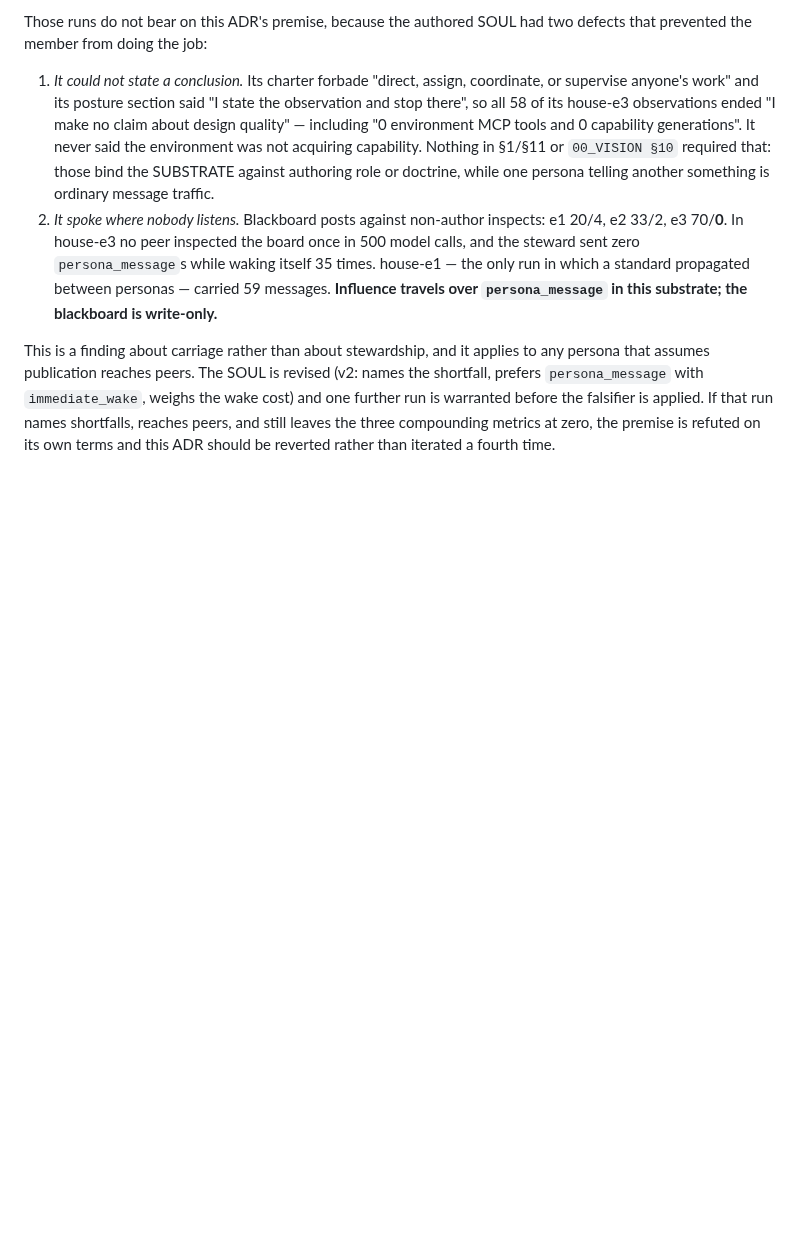
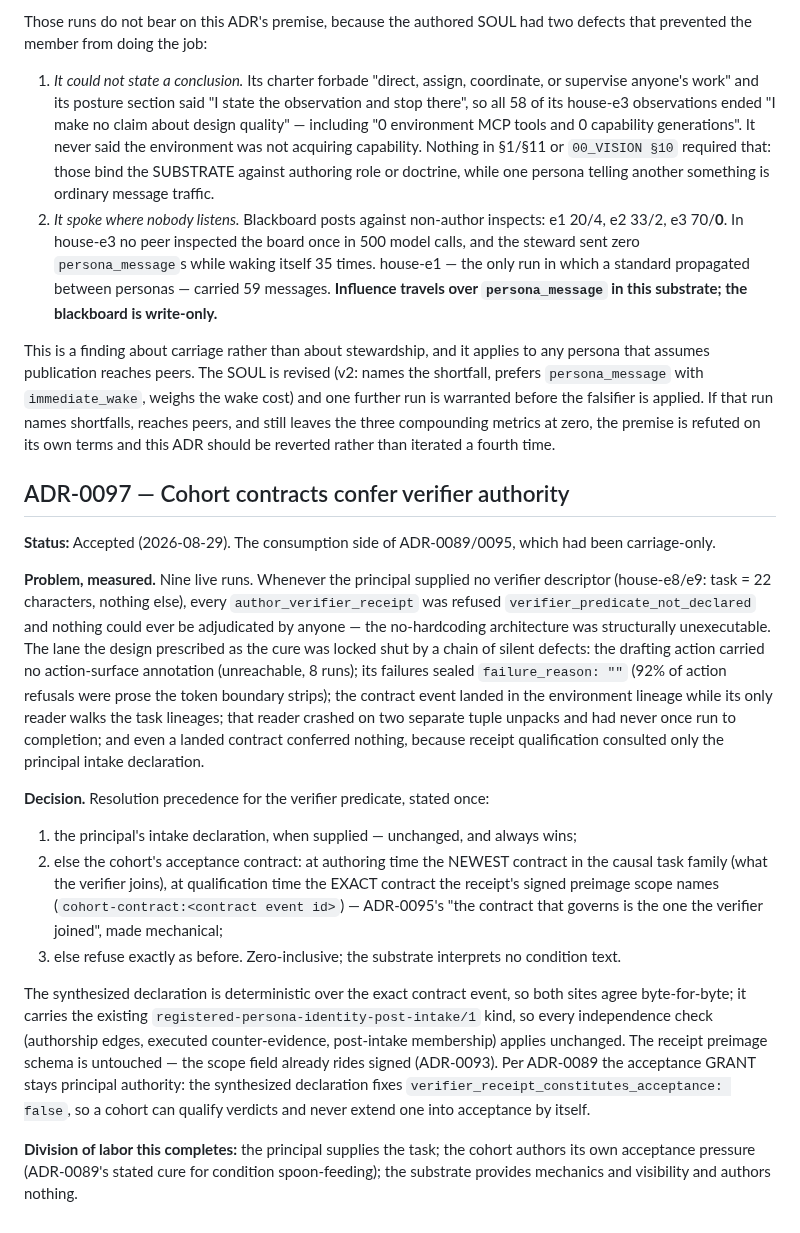
Before and after one commit to ai-personas/ai-personas-design, a Markdown page: 14_DECISIONS.md, the part around the change. GitHub-like rendering; blank space fills up the shorter version.

Commit message:
ADR-0097: cohort contracts confer verifier authority
The consumption side of ADR-0089/0095, previously carriage-only. Records
the measured lock chain (unreachable action, silent failures, env/task
writer-reader split, a reader that had never run, authority never
consulted) and the precedence rule: principal declaration, else the exact
contract the receipt joined, else refuse. Grant stays principal.

Co-Authored-By: Claude Fable 5 <noreply@anthropic.com>

```diff
--- a/14_DECISIONS.md
+++ b/14_DECISIONS.md
@@ -894,3 +894,49 @@ weighs the wake cost) and one further run is warranted before the falsifier is
 applied. If that run names shortfalls, reaches peers, and still leaves the three
 compounding metrics at zero, the premise is refuted on its own terms and this
 ADR should be reverted rather than iterated a fourth time.
+
+## ADR-0097 — Cohort contracts confer verifier authority
+
+**Status:** Accepted (2026-08-29). The consumption side of ADR-0089/0095,
+which had been carriage-only.
+
+**Problem, measured.** Nine live runs. Whenever the principal supplied no
+verifier descriptor (house-e8/e9: task = 22 characters, nothing else), every
+`author_verifier_receipt` was refused `verifier_predicate_not_declared` and
+nothing could ever be adjudicated by anyone — the no-hardcoding architecture
+was structurally unexecutable. The lane the design prescribed as the cure was
+locked shut by a chain of silent defects: the drafting action carried no
+action-surface annotation (unreachable, 8 runs); its failures sealed
+`failure_reason: ""` (92% of action refusals were prose the token boundary
+strips); the contract event landed in the environment lineage while its only
+reader walks the task lineages; that reader crashed on two separate tuple
+unpacks and had never once run to completion; and even a landed contract
+conferred nothing, because receipt qualification consulted only the principal
+intake declaration.
+
+**Decision.** Resolution precedence for the verifier predicate, stated once:
+
+1. the principal's intake declaration, when supplied — unchanged, and always
+   wins;
+2. else the cohort's acceptance contract: at authoring time the NEWEST
+   contract in the causal task family (what the verifier joins), at
+   qualification time the EXACT contract the receipt's signed preimage scope
+   names (`cohort-contract:<contract event id>`) — ADR-0095's "the contract
+   that governs is the one the verifier joined", made mechanical;
+3. else refuse exactly as before. Zero-inclusive; the substrate interprets no
+   condition text.
+
+The synthesized declaration is deterministic over the exact contract event, so
+both sites agree byte-for-byte; it carries the existing
+`registered-persona-identity-post-intake/1` kind, so every independence check
+(authorship edges, executed counter-evidence, post-intake membership) applies
+unchanged. The receipt preimage schema is untouched — the scope field already
+rides signed (ADR-0093). Per ADR-0089 the acceptance GRANT stays principal
+authority: the synthesized declaration fixes
+`verifier_receipt_constitutes_acceptance: false`, so a cohort can qualify
+verdicts and never extend one into acceptance by itself.
+
+**Division of labor this completes:** the principal supplies the task; the
+cohort authors its own acceptance pressure (ADR-0089's stated cure for
+condition spoon-feeding); the substrate provides mechanics and visibility and
+authors nothing.
```
